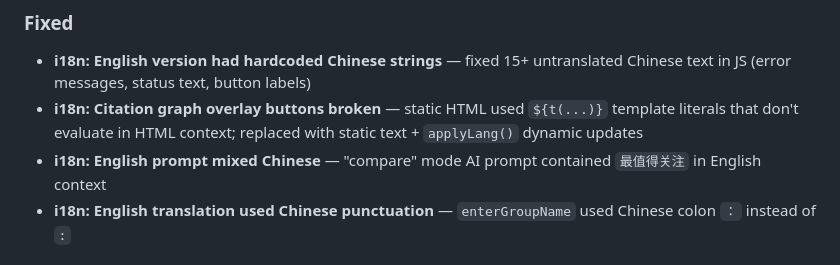
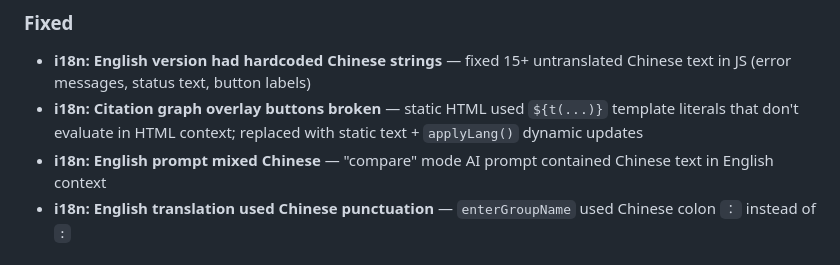
Before and after one commit to vanthree31/PaperLens, a Markdown page: CHANGELOG.md, the part around the change. GitHub-like rendering.

Commit message:
docs: remove Chinese text from CHANGELOG

```diff
--- a/CHANGELOG.md
+++ b/CHANGELOG.md
@@ -15,7 +15,7 @@ All notable changes to PaperLens will be documented in this file.
 ### Fixed
 - **i18n: English version had hardcoded Chinese strings** — fixed 15+ untranslated Chinese text in JS (error messages, status text, button labels)
 - **i18n: Citation graph overlay buttons broken** — static HTML used `${t(...)}` template literals that don't evaluate in HTML context; replaced with static text + `applyLang()` dynamic updates
-- **i18n: English prompt mixed Chinese** — "compare" mode AI prompt contained `最值得关注` in English context
+- **i18n: English prompt mixed Chinese** — "compare" mode AI prompt contained Chinese text in English context
 - **i18n: English translation used Chinese punctuation** — `enterGroupName` used Chinese colon `：` instead of `:`
 
 ## [1.2.0] - 2026-06-09
```
